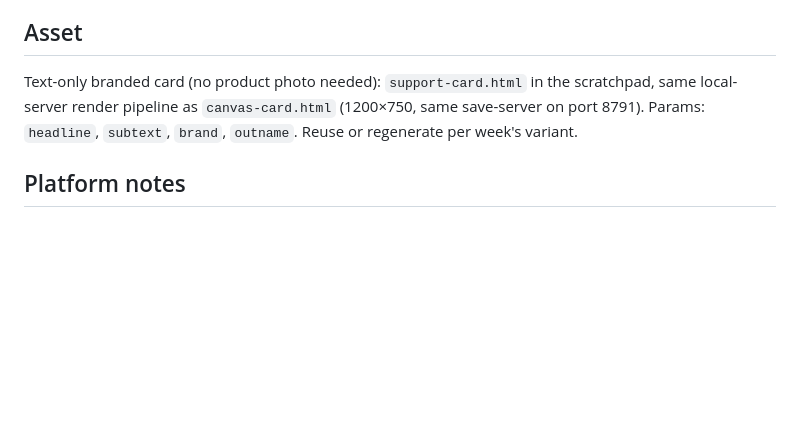
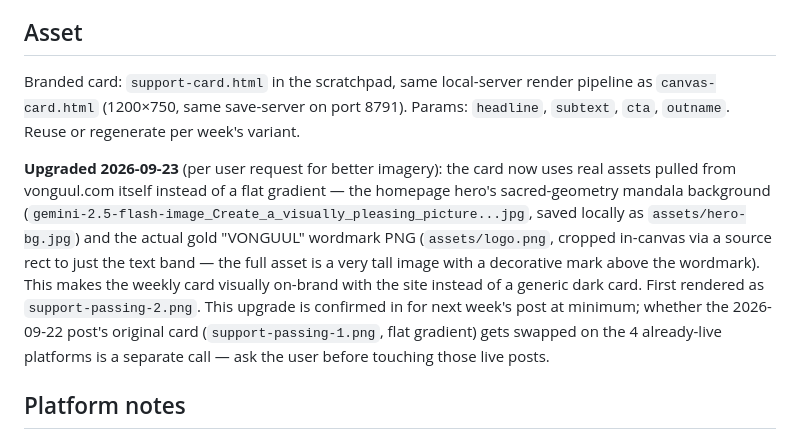
Before and after one commit to Vonguul/Amazon_Affiliate, a Markdown page: SUPPORT-VONGUUL-POSTS.md, the part around the change. Drawn GitHub-style; blank space fills up the shorter version.

Commit message:
Upgrade Support Vonguul card template to use real site imagery
Pulls the homepage hero's mandala background and the actual gold VONGUUL
wordmark from vonguul.com instead of a flat generated gradient, per user
request for better images.

Co-Authored-By: Claude Sonnet 5 <noreply@anthropic.com>

```diff
--- a/SUPPORT-VONGUUL-POSTS.md
+++ b/SUPPORT-VONGUUL-POSTS.md
@@ -46,10 +46,24 @@ becomes useful/momentum").
 
 ## Asset
 
-Text-only branded card (no product photo needed): `support-card.html` in
-the scratchpad, same local-server render pipeline as `canvas-card.html`
-(1200×750, same save-server on port 8791). Params: `headline`, `subtext`,
-`brand`, `outname`. Reuse or regenerate per week's variant.
+Branded card: `support-card.html` in the scratchpad, same local-server
+render pipeline as `canvas-card.html` (1200×750, same save-server on port
+8791). Params: `headline`, `subtext`, `cta`, `outname`. Reuse or regenerate
+per week's variant.
+
+**Upgraded 2026-09-23** (per user request for better imagery): the card now
+uses real assets pulled from vonguul.com itself instead of a flat gradient —
+the homepage hero's sacred-geometry mandala background
+(`gemini-2.5-flash-image_Create_a_visually_pleasing_picture...jpg`, saved
+locally as `assets/hero-bg.jpg`) and the actual gold "VONGUUL" wordmark PNG
+(`assets/logo.png`, cropped in-canvas via a source rect to just the text
+band — the full asset is a very tall image with a decorative mark above the
+wordmark). This makes the weekly card visually on-brand with the site
+instead of a generic dark card. First rendered as `support-passing-2.png`.
+This upgrade is confirmed in for next week's post at minimum; whether the
+2026-09-22 post's original card (`support-passing-1.png`, flat gradient)
+gets swapped on the 4 already-live platforms is a separate call — ask the
+user before touching those live posts.
 
 ## Platform notes
 
```
